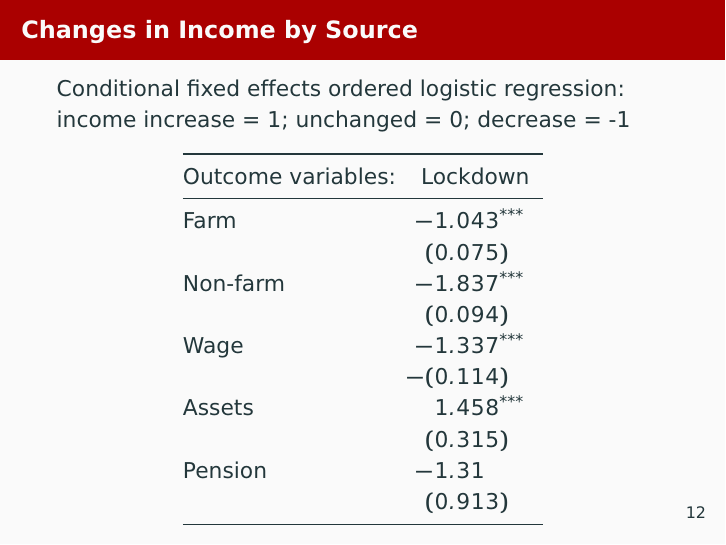
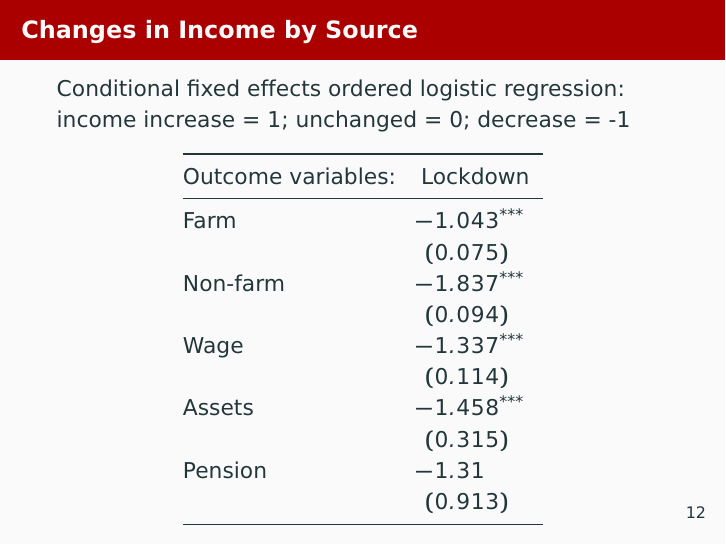
Before and after one commit to population-research/uganda-covid, LaTeX slides (presentations/2022-08-howard.tex): page 17 of 35. Compiled offline with pdfLaTeX.

Commit message:
Fix typos

```diff
--- a/presentations/2022-08-howard.tex
+++ b/presentations/2022-08-howard.tex
@@ -233,8 +233,8 @@ Farm  &	-1.043^{\textrm{***}} \\
 Non-farm 	& -1.837^{\textrm{***}}	\\
 & (0.094)	\\
 Wage  &	-1.337^{\textrm{***}}	\\
-& -(0.114) \\
-Assets &	1.458^{\textrm{***}}	\\
+& (0.114) \\
+Assets &	-1.458^{\textrm{***}}	\\
 & (0.315)	\\
 Pension & -1.31 \\
 & (0.913) \\
```
Also changed, not shown: presentations/2022-08-howard.tex (4 more changed lines).
